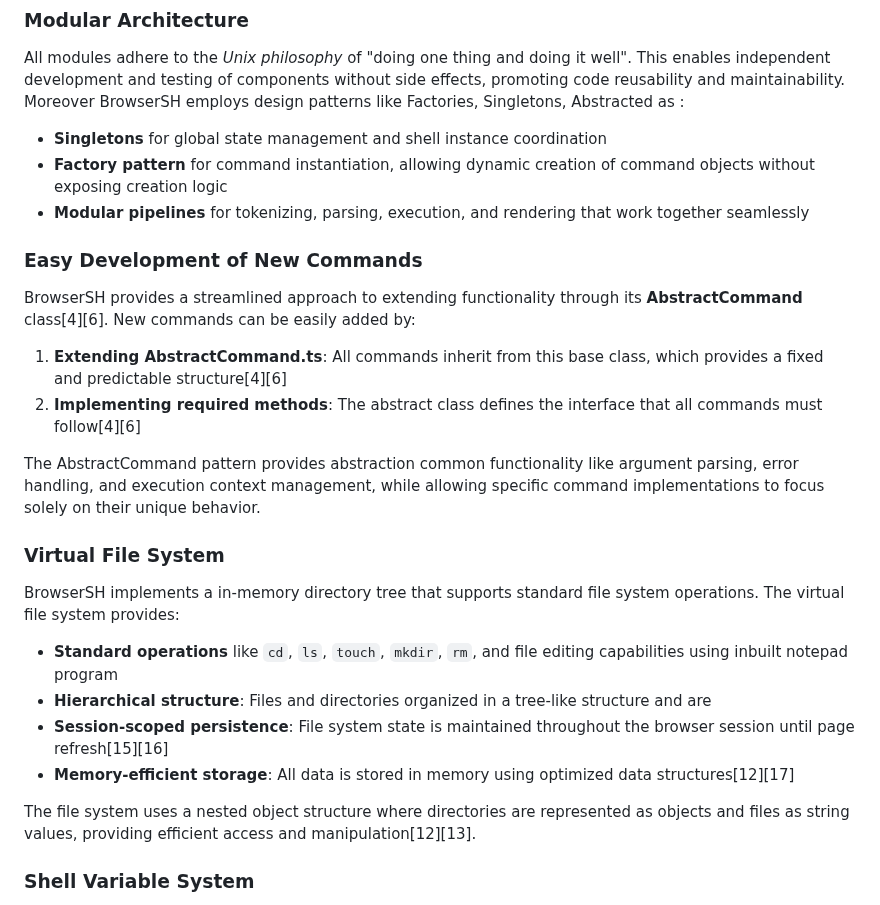
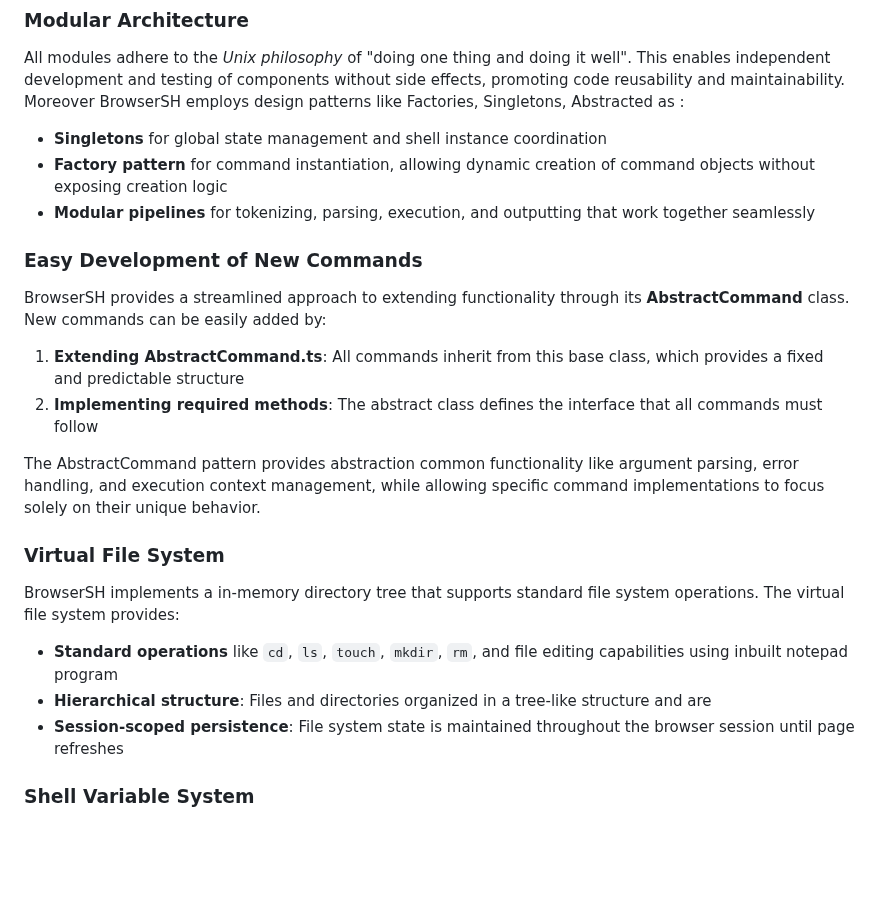
Before and after one commit to d1vij/BrowserSH, a Markdown page: README.md, the part around the change. Drawn GitHub-style; blank space fills up the shorter version.

```diff
--- a/README.md
+++ b/README.md
@@ -12,13 +12,13 @@ All modules adhere to the _Unix philosophy_ of "doing one thing and doing it wel
 
 - **Singletons** for global state management and shell instance coordination
 - **Factory pattern** for command instantiation, allowing dynamic creation of command objects without exposing creation logic
-- **Modular pipelines** for tokenizing, parsing, execution, and rendering that work together seamlessly
+- **Modular pipelines** for tokenizing, parsing, execution, and outputting that work together seamlessly
 
 ### Easy Development of New Commands
-BrowserSH provides a streamlined approach to extending functionality through its **AbstractCommand** class[4][6]. New commands can be easily added by:
+BrowserSH provides a streamlined approach to extending functionality through its **AbstractCommand** class. New commands can be easily added by:
 
-1. **Extending AbstractCommand.ts**: All commands inherit from this base class, which provides a fixed and predictable structure[4][6]
-2. **Implementing required methods**: The abstract class defines the interface that all commands must follow[4][6]
+1. **Extending AbstractCommand.ts**: All commands inherit from this base class, which provides a fixed and predictable structure
+2. **Implementing required methods**: The abstract class defines the interface that all commands must follow
 
 The AbstractCommand pattern provides abstraction common functionality like argument parsing, error handling, and execution context management, while allowing specific command implementations to focus solely on their unique behavior.
 
@@ -30,17 +30,14 @@ Every component, class, and major function includes comprehensive inline documen
 - **Living documentation** that evolves with the codebase
 - **Clear explanations** of not just what each element does, but why it exists and how it fits into the broader system architecture
 
-Method signatures include parameter descriptions, return value explanations, and usage examples where appropriate, making the codebase accessible to both contributors and users[2][3]. -->
+Method signatures include parameter descriptions, return value explanations, and usage examples where appropriate, making the codebase accessible to both contributors and user. -->
 
 ### Virtual File System
 BrowserSH implements a in-memory directory tree that supports standard file system operations. The virtual file system provides:
 
 - **Standard operations** like `cd`, `ls`, `touch`, `mkdir`, `rm`, and file editing capabilities using inbuilt notepad program
 - **Hierarchical structure**: Files and directories organized in a tree-like structure and are
-- **Session-scoped persistence**: File system state is maintained throughout the browser session until page refresh[15][16]
-- **Memory-efficient storage**: All data is stored in memory using optimized data structures[12][17]
-
-The file system uses a nested object structure where directories are represented as objects and files as string values, providing efficient access and manipulation[12][13].
+- **Session-scoped persistence**: File system state is maintained throughout the browser session until page refreshes
 
 ### Shell Variable System
 BrowserSH also implements a in memory,session persisted,  Variable System using hashmaps which other helper functions which allows to
```
